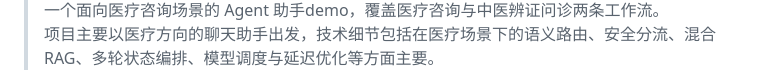
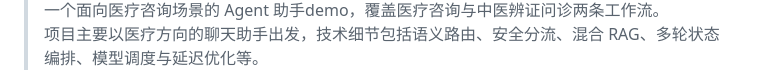
Before and after one commit to mingxiao1111/Agent, a Markdown page: README.md, the part around one of its changes. GitHub-like rendering.

```diff
--- a/README.md
+++ b/README.md
@@ -2,5 +7,5 @@
 
 
 > 一个面向医疗咨询场景的 Agent 助手demo，覆盖医疗咨询与中医辨证问诊两条工作流。
-> 项目主要以医疗方向的聊天助手出发，技术细节包括在医疗场景下的语义路由、安全分流、混合 RAG、多轮状态编排、模型调度与延迟优化等方面主要。
+> 项目主要以医疗方向的聊天助手出发，技术细节包括语义路由、安全分流、混合 RAG、多轮状态编排、模型调度与延迟优化等。
 
```
Also changed, not shown: other parts of README.md (+6 -2 lines).
